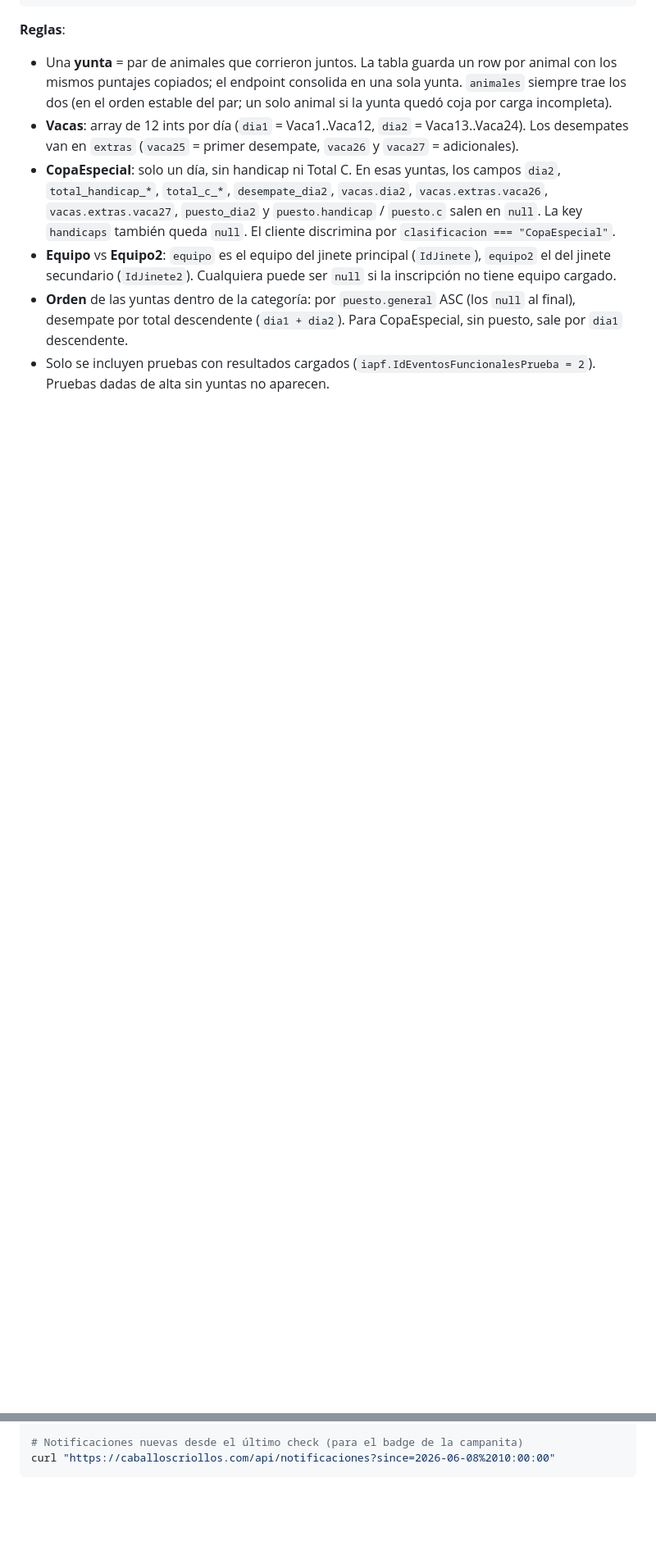
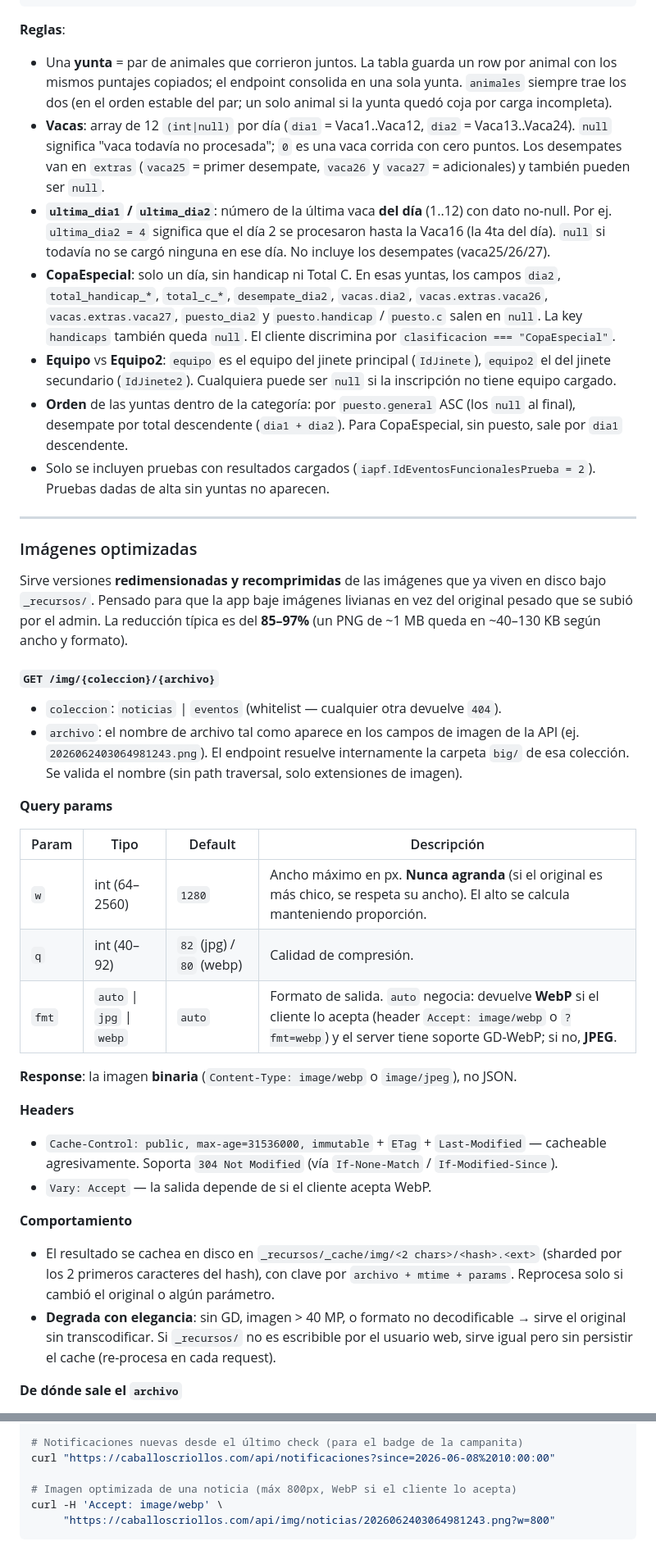
Before and after one commit to juanrouco/caballos-criollos-app, a Markdown page: assets/README.md, 2 parts joined by grey strips. Shown at 82% size. Drawn GitHub-style; blank space fills up the shorter version.

````diff
--- a/assets/README.md
+++ b/assets/README.md
@@ -630,8 +637,43 @@ La key `rodeos.pruebas[]` agrupa por prueba + categoría. Cada prueba expone su
 **Reglas**:
 
 - Una **yunta** = par de animales que corrieron juntos. La tabla guarda un row por animal con los mismos puntajes copiados; el endpoint consolida en una sola yunta. `animales` siempre trae los dos (en el orden estable del par; un solo animal si la yunta quedó coja por carga incompleta).
-- **Vacas**: array de 12 ints por día (`dia1` = Vaca1..Vaca12, `dia2` = Vaca13..Vaca24). Los desempates van en `extras` (`vaca25` = primer desempate, `vaca26` y `vaca27` = adicionales).
+- **Vacas**: array de 12 `(int|null)` por día (`dia1` = Vaca1..Vaca12, `dia2` = Vaca13..Vaca24). `null` significa "vaca todavía no procesada"; `0` es una vaca corrida con cero puntos. Los desempates van en `extras` (`vaca25` = primer desempate, `vaca26` y `vaca27` = adicionales) y también pueden ser `null`.
+- **`ultima_dia1` / `ultima_dia2`**: número de la última vaca **del día** (1..12) con dato no-null. Por ej. `ultima_dia2 = 4` significa que el día 2 se procesaron hasta la Vaca16 (la 4ta del día). `null` si todavía no se cargó ninguna en ese día. No incluye los desempates (vaca25/26/27).
 - **CopaEspecial**: solo un día, sin handicap ni Total C. En esas yuntas, los campos `dia2`, `total_handicap_*`, `total_c_*`, `desempate_dia2`, `vacas.dia2`, `vacas.extras.vaca26`, `vacas.extras.vaca27`, `puesto_dia2` y `puesto.handicap` / `puesto.c` salen en `null`. La key `handicaps` también queda `null`. El cliente discrimina por `clasificacion === "CopaEspecial"`.
 - **Equipo** vs **Equipo2**: `equipo` es el equipo del jinete principal (`IdJinete`), `equipo2` el del jinete secundario (`IdJinete2`). Cualquiera puede ser `null` si la inscripción no tiene equipo cargado.
 - **Orden** de las yuntas dentro de la categoría: por `puesto.general` ASC (los `null` al final), desempate por total descendente (`dia1 + dia2`). Para CopaEspecial, sin puesto, sale por `dia1` descendente.
 - Solo se incluyen pruebas con resultados cargados (`iapf.IdEventosFuncionalesPrueba = 2`). Pruebas dadas de alta sin yuntas no aparecen.
+
+---
+
+### Imágenes optimizadas
+
+Sirve versiones **redimensionadas y recomprimidas** de las imágenes que ya viven en disco bajo `_recursos/`. Pensado para que la app baje imágenes livianas en vez del original pesado que se subió por el admin. La reducción típica es del **85–97%** (un PNG de ~1 MB queda en ~40–130 KB según ancho y formato).
+
+#### `GET /img/{coleccion}/{archivo}`
+
+- `coleccion`: `noticias` | `eventos` (whitelist — cualquier otra devuelve `404`).
+- `archivo`: el nombre de archivo tal como aparece en los campos de imagen de la API (ej. `2026062403064981243.png`). El endpoint resuelve internamente la carpeta `big/` de esa colección. Se valida el nombre (sin path traversal, solo extensiones de imagen).
+
+**Query params**
+
+| Param | Tipo | Default | Descripción |
+|---|---|---|---|
+| `w` | int (64–2560) | `1280` | Ancho máximo en px. **Nunca agranda** (si el original es más chico, se respeta su ancho). El alto se calcula manteniendo proporción. |
+| `q` | int (40–92) | `82` (jpg) / `80` (webp) | Calidad de compresión. |
+| `fmt` | `auto` \| `jpg` \| `webp` | `auto` | Formato de salida. `auto` negocia: devuelve **WebP** si el cliente lo acepta (header `Accept: image/webp` o `?fmt=webp`) y el server tiene soporte GD-WebP; si no, **JPEG**. |
+
+**Response**: la imagen **binaria** (`Content-Type: image/webp` o `image/jpeg`), no JSON.
+
+**Headers**
+
+- `Cache-Control: public, max-age=31536000, immutable` + `ETag` + `Last-Modified` — cacheable agresivamente. Soporta `304 Not Modified` (vía `If-None-Match` / `If-Modified-Since`).
+- `Vary: Accept` — la salida depende de si el cliente acepta WebP.
+
+**Comportamiento**
+
+- El resultado se cachea en disco en `_recursos/_cache/img/<2 chars>/<hash>.<ext>` (sharded por los 2 primeros caracteres del hash), con clave por `archivo + mtime + params`. Reprocesa solo si cambió el original o algún parámetro.
+- **Degrada con elegancia**: sin GD, imagen > 40 MP, o formato no decodificable → sirve el original sin transcodificar. Si `_recursos/` no es escribible por el usuario web, sirve igual pero sin persistir el cache (re-procesa en cada request).
+
+**De dónde sale el `archivo`**
+
@@ -935,4 +999,8 @@ curl -X POST -H 'Content-Type: application/json' \
 
 # Notificaciones nuevas desde el último check (para el badge de la campanita)
 curl "https://caballoscriollos.com/api/notificaciones?since=2026-06-08%2010:00:00"
+
+# Imagen optimizada de una noticia (máx 800px, WebP si el cliente lo acepta)
+curl -H 'Accept: image/webp' \
+     "https://caballoscriollos.com/api/img/noticias/2026062403064981243.png?w=800"
 ```
````
Also changed, not shown: other parts of assets/README.md (+43 -14 lines).
